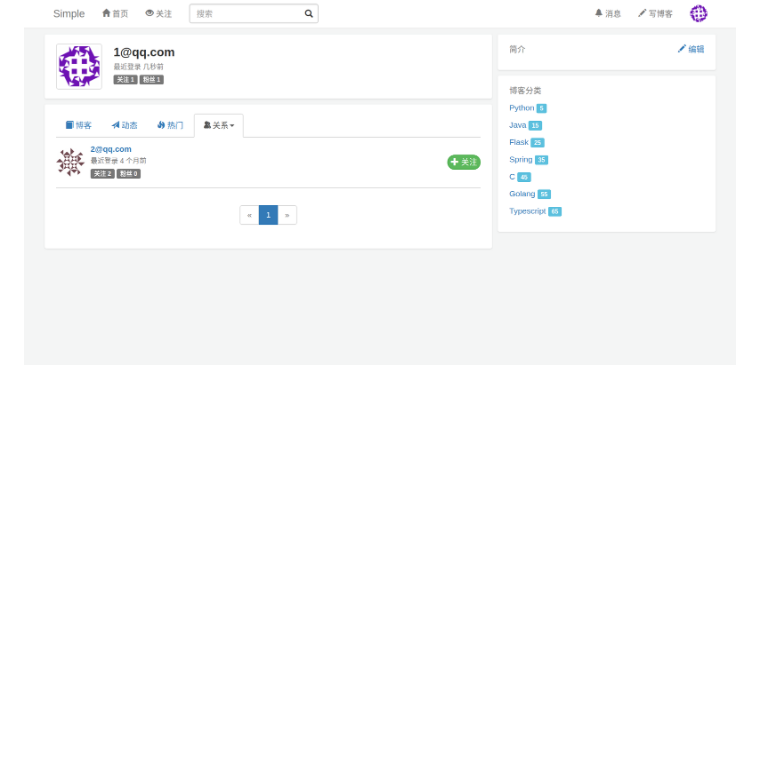
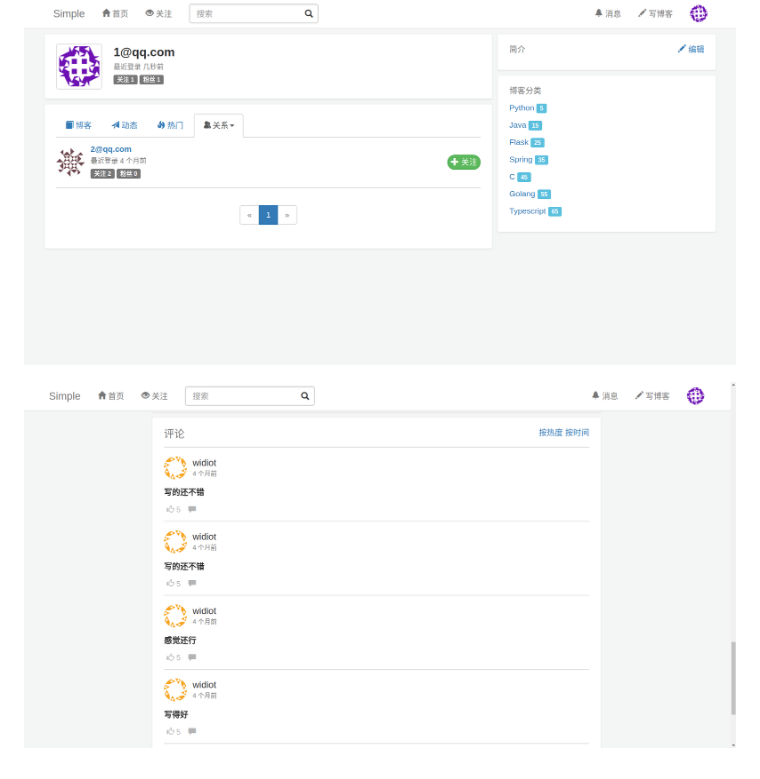
Before and after one commit to widiot/simple, a Markdown page: README.md, the part around the change. Rendered like a GitHub page; pictures changed too: readme_image/选区_016.png (added); blank space fills up the shorter version.

Commit message:
修改README

```diff
--- a/README.md
+++ b/README.md
@@ -82,3 +82,5 @@ flask run
 ![网站截图](./readme_image/选区_014.png)
 
 ![网站截图](./readme_image/选区_015.png)
+
+![网站截图](./readme_image/选区_016.png)
```
Also changed, not shown: 1 other file.
